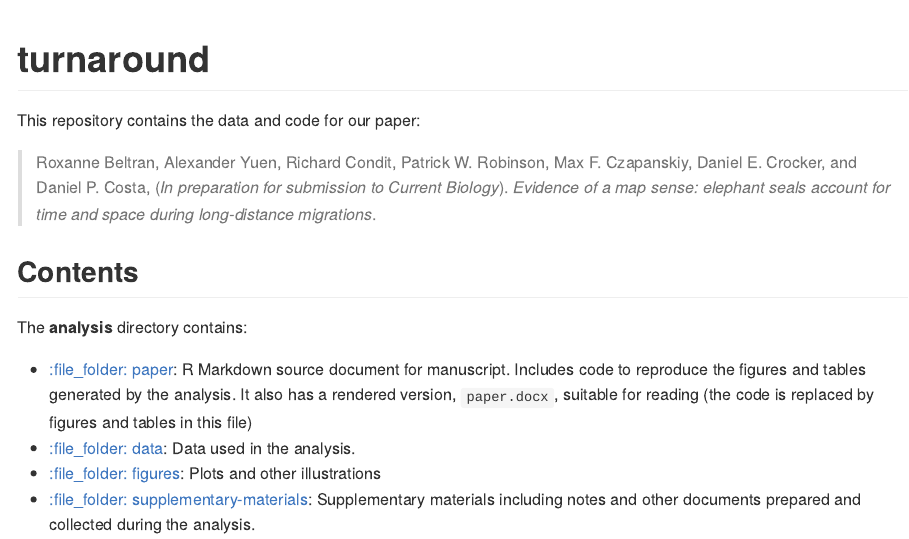
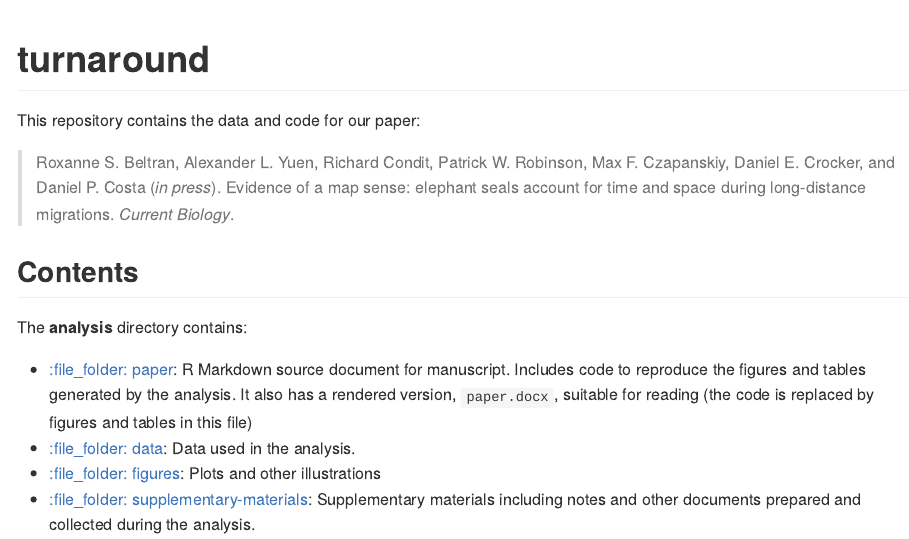
Before and after one commit to FlukeAndFeather/turnaround, an R Markdown document (README.Rmd): the page in a window 1100 px wide, from its top. The pictures show the output file README.md that the author committed with the source, drawn offline in the style of GitHub.

Commit message:
Update README

```diff
--- a/README.Rmd
+++ b/README.Rmd
@@ -18,7 +18,7 @@ Title <- "Evidence of a map sense: elephant seals account for time and space dur
 
 This repository contains the data and code for our paper:
 
-> Roxanne Beltran, Alexander Yuen, Richard Condit, Patrick W. Robinson, Max F. Czapanskiy, Daniel E. Crocker, and Daniel P. Costa, (_In preparation for submission to Current Biology_). _`r Title`_.
+> Roxanne S. Beltran, Alexander L. Yuen, Richard Condit, Patrick W. Robinson, Max F. Czapanskiy, Daniel E. Crocker, and Daniel P. Costa (_in press_). `r Title`. _Current Biology_.
 
 ## Contents
 
```
Also changed, not shown: README.md, README.Rmd (3 more changed lines).
